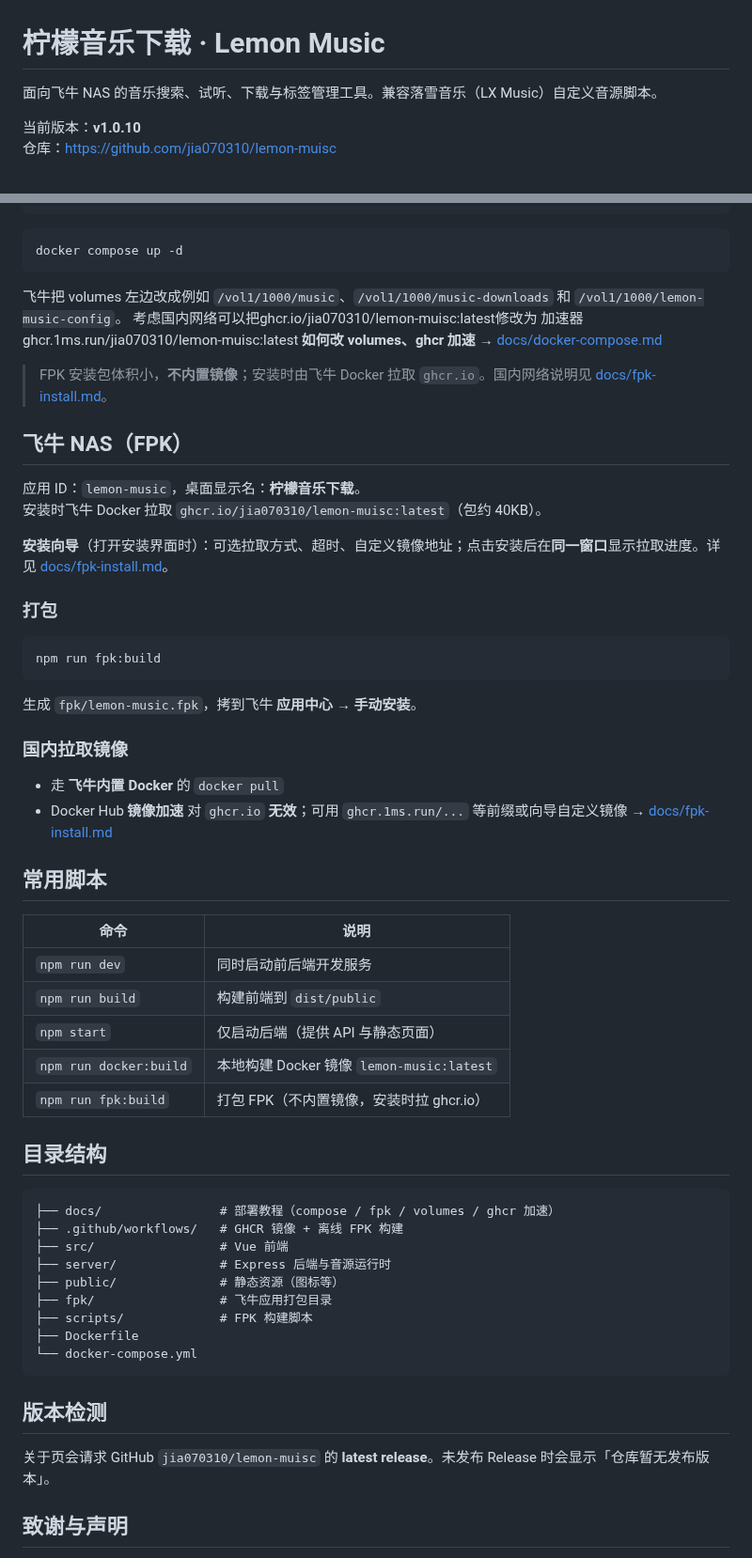
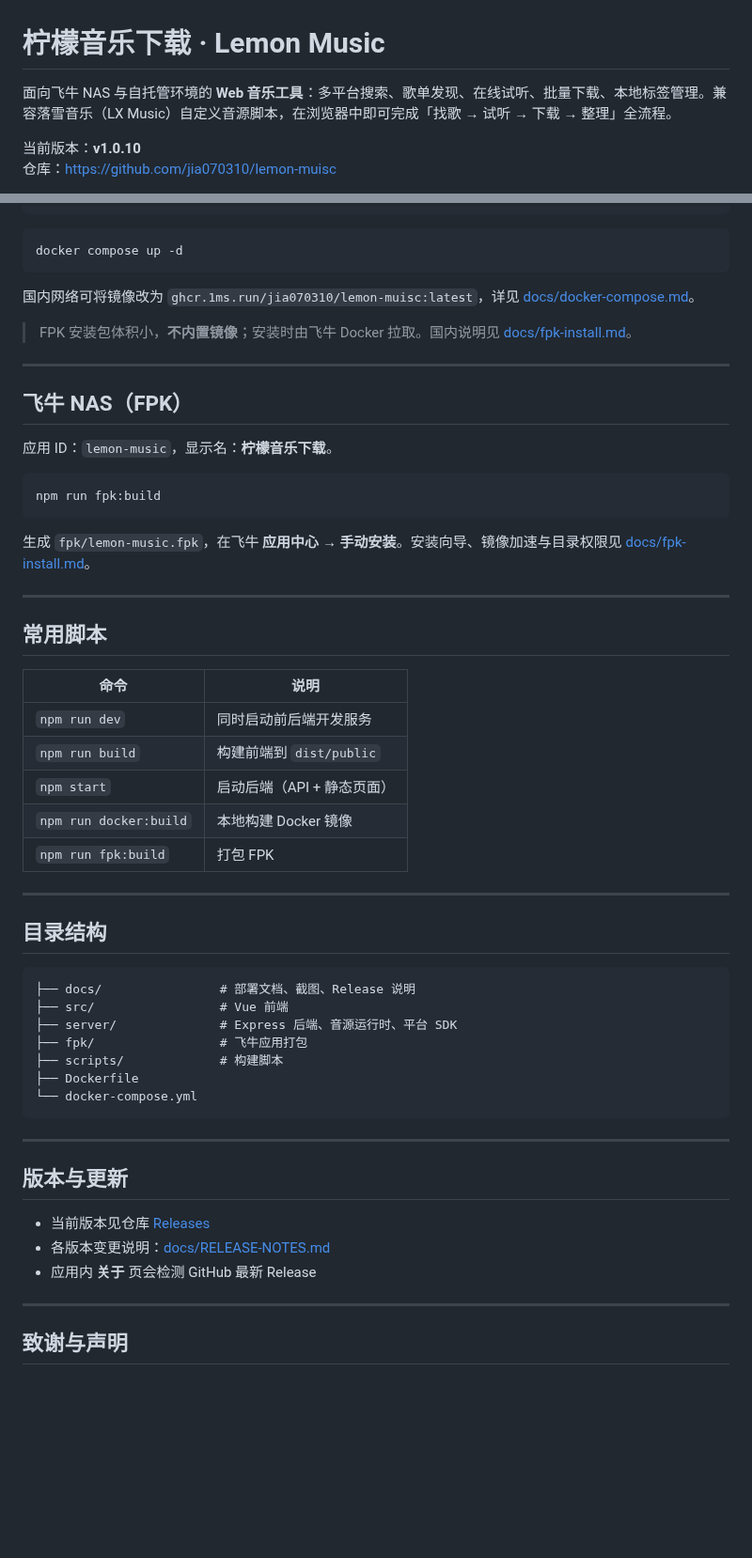
Before and after one commit to jia070310/lemon-muisc, a Markdown page: README.md, 2 parts joined by grey strips. Shown at 94% size. Rendered like a GitHub page; blank space fills up the shorter version.

````diff
--- a/README.md
+++ b/README.md
@@ -1,6 +1,6 @@
 # 柠檬音乐下载 · Lemon Music
 
-面向飞牛 NAS 的音乐搜索、试听、下载与标签管理工具。兼容落雪音乐（LX Music）自定义音源脚本。
+面向飞牛 NAS 与自托管环境的 **Web 音乐工具**：多平台搜索、歌单发现、在线试听、批量下载、本地标签管理。兼容落雪音乐（LX Music）自定义音源脚本，在浏览器中即可完成「找歌 → 试听 → 下载 → 整理」全流程。
 
 当前版本：**v1.0.10**
 仓库：[https://github.com/jia070310/lemon-muisc](https://github.com/jia070310/lemon-muisc)
@@ -92,30 +166,23 @@ services:
 docker compose up -d
 ```
 
-飞牛把 volumes 左边改成例如 `/vol1/1000/music`、`/vol1/1000/music-downloads` 和 `/vol1/1000/lemon-music-config`。  考虑国内网络可以把ghcr.io/jia070310/lemon-muisc:latest修改为 加速器 ghcr.1ms.run/jia070310/lemon-muisc:latest
-**如何改 volumes、ghcr 加速** → [docs/docker-compose.md](docs/docker-compose.md)
+国内网络可将镜像改为 `ghcr.1ms.run/jia070310/lemon-muisc:latest`，详见 [docs/docker-compose.md](docs/docker-compose.md)。
 
-> FPK 安装包体积小，**不内置镜像**；安装时由飞牛 Docker 拉取 `ghcr.io`。国内网络说明见 [docs/fpk-install.md](docs/fpk-install.md)。
+> FPK 安装包体积小，**不内置镜像**；安装时由飞牛 Docker 拉取。国内说明见 [docs/fpk-install.md](docs/fpk-install.md)。
+
+---
 
 ## 飞牛 NAS（FPK）
 
-应用 ID：`lemon-music`，桌面显示名：**柠檬音乐下载**。
-安装时飞牛 Docker 拉取 `ghcr.io/jia070310/lemon-muisc:latest`（包约 40KB）。
-
-**安装向导**（打开安装界面时）：可选拉取方式、超时、自定义镜像地址；点击安装后在**同一窗口**显示拉取进度。详见 [docs/fpk-install.md](docs/fpk-install.md)。
-
-### 打包
+应用 ID：`lemon-music`，显示名：**柠檬音乐下载**。
 
 ```powershell
 npm run fpk:build
 ```
 
-生成 `fpk/lemon-music.fpk`，拷到飞牛 **应用中心 → 手动安装**。
+生成 `fpk/lemon-music.fpk`，在飞牛 **应用中心 → 手动安装**。安装向导、镜像加速与目录权限见 [docs/fpk-install.md](docs/fpk-install.md)。
 
-### 国内拉取镜像
-
-- 走 **飞牛内置 Docker** 的 `docker pull`
-- Docker Hub **镜像加速** 对 `ghcr.io` **无效**；可用 `ghcr.1ms.run/...` 等前缀或向导自定义镜像 → [docs/fpk-install.md](docs/fpk-install.md)
+---
 
 ## 常用脚本
 
@@ -123,27 +190,33 @@ npm run fpk:build
 |------|------|
 | `npm run dev` | 同时启动前后端开发服务 |
 | `npm run build` | 构建前端到 `dist/public` |
-| `npm start` | 仅启动后端（提供 API 与静态页面） |
-| `npm run docker:build` | 本地构建 Docker 镜像 `lemon-music:latest` |
-| `npm run fpk:build` | 打包 FPK（不内置镜像，安装时拉 ghcr.io） |
+| `npm start` | 启动后端（API + 静态页面） |
+| `npm run docker:build` | 本地构建 Docker 镜像 |
+| `npm run fpk:build` | 打包 FPK |
+
+---
 
 ## 目录结构
 
 ```
-├── docs/                # 部署教程（compose / fpk / volumes / ghcr 加速）
-├── .github/workflows/   # GHCR 镜像 + 离线 FPK 构建
+├── docs/                # 部署文档、截图、Release 说明
 ├── src/                 # Vue 前端
-├── server/              # Express 后端与音源运行时
-├── public/              # 静态资源（图标等）
-├── fpk/                 # 飞牛应用打包目录
-├── scripts/             # FPK 构建脚本
+├── server/              # Express 后端、音源运行时、平台 SDK
+├── fpk/                 # 飞牛应用打包
+├── scripts/             # 构建脚本
 ├── Dockerfile
 └── docker-compose.yml
 ```
 
-## 版本检测
+---
 
-关于页会请求 GitHub `jia070310/lemon-muisc` 的 **latest release**。未发布 Release 时会显示「仓库暂无发布版本」。
+## 版本与更新
+
+- 当前版本见仓库 [Releases](https://github.com/jia070310/lemon-muisc/releases)
+- 各版本变更说明：[docs/RELEASE-NOTES.md](docs/RELEASE-NOTES.md)
+- 应用内 **关于** 页会检测 GitHub 最新 Release
+
+---
 
 ## 致谢与声明
 
````
Also changed, not shown: other parts of README.md (+95 -21 lines), docs/screenshots/discover.png (added), docs/screenshots/search.png (added), 1 other file.
